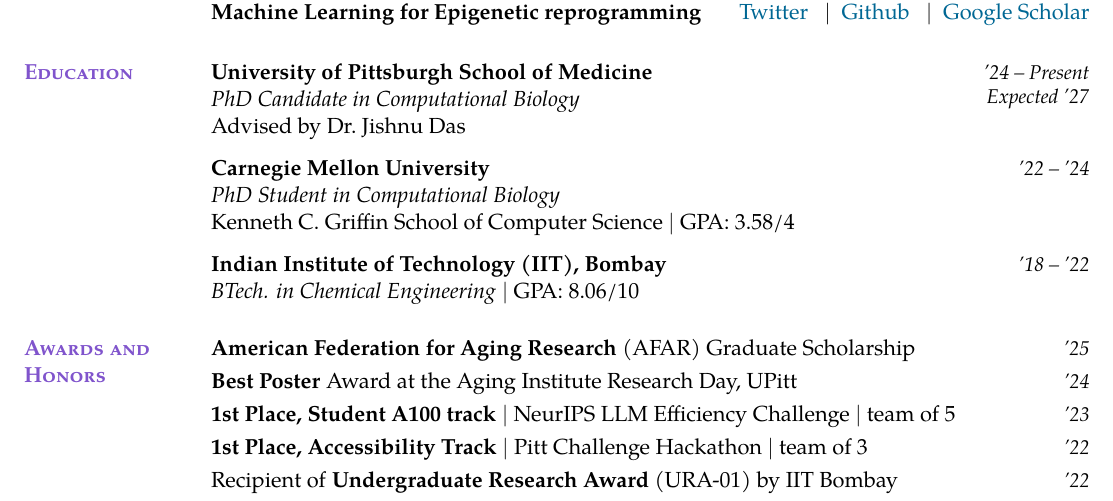
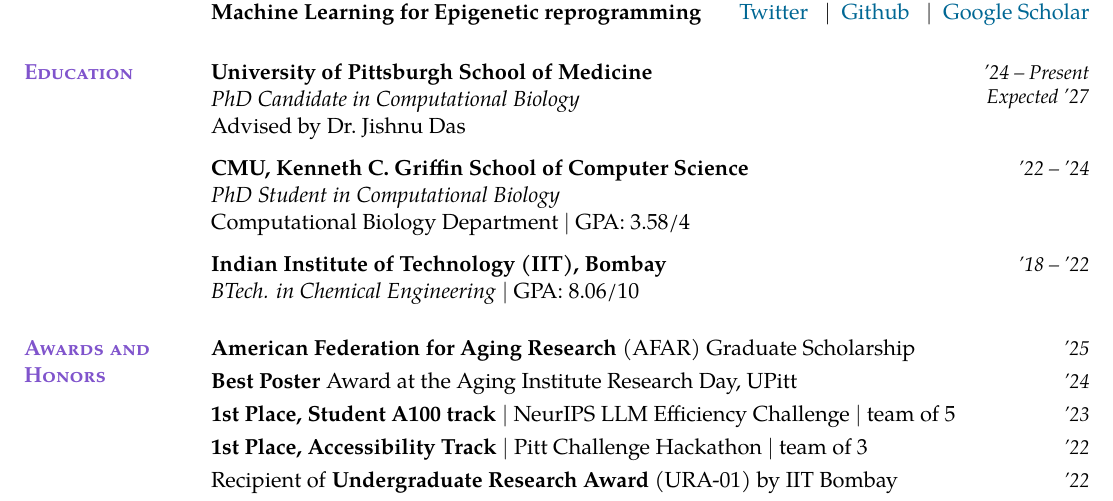
Before and after one commit to sachha-naksha/naksha-cv, a LaTeX CV (akanksha_cv.tex): part of page 1 of 3, cut so that both start at the same text. Compiled offline with pdfLaTeX.

Commit message:
Put CMU school in education heading and department beside GPA

```diff
--- a/akanksha_cv.tex
+++ b/akanksha_cv.tex
@@ -126,9 +126,9 @@ Joint Carnegie Mellon--University of Pittsburgh PhD Program \hfill
 Advised by Dr.\ Jishnu Das}{'24 -- Present\\Expected '27}
 
 \vspace{6pt}
-\entry{\textbf{Carnegie Mellon University} \\
+\entry{\textbf{CMU, Kenneth C.\ Griffin School of Computer Science} \\
 \textit{PhD Student in Computational Biology} \\
-Kenneth C.\ Griffin School of Computer Science $\mid$ GPA: 3.58/4}{'22 -- '24}
+Computational Biology Department $\mid$ GPA: 3.58/4}{'22 -- '24}
 
 \vspace{6pt}
 \entry{\textbf{Indian Institute of Technology (IIT), Bombay} \\
```
Also changed, not shown: cv_changelog.md (+1 -1 lines), akanksha_cv.pdf.
